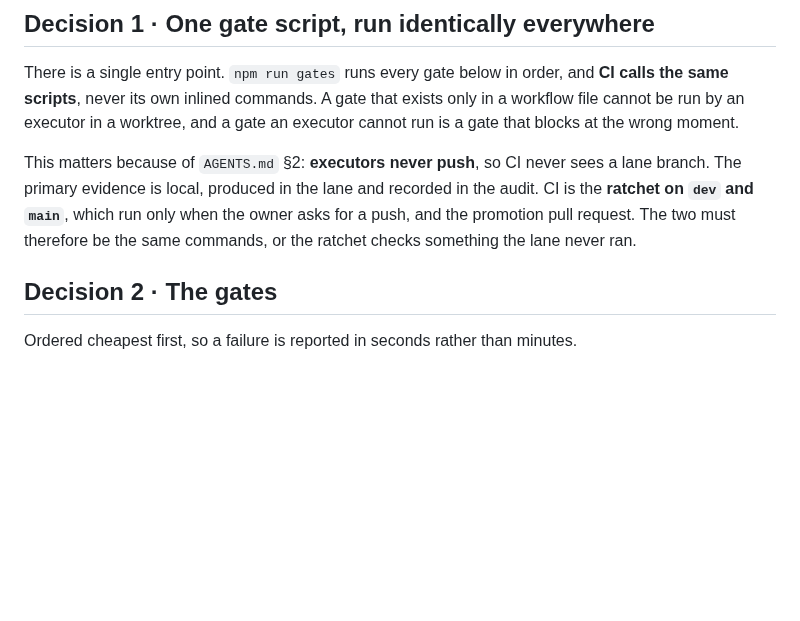
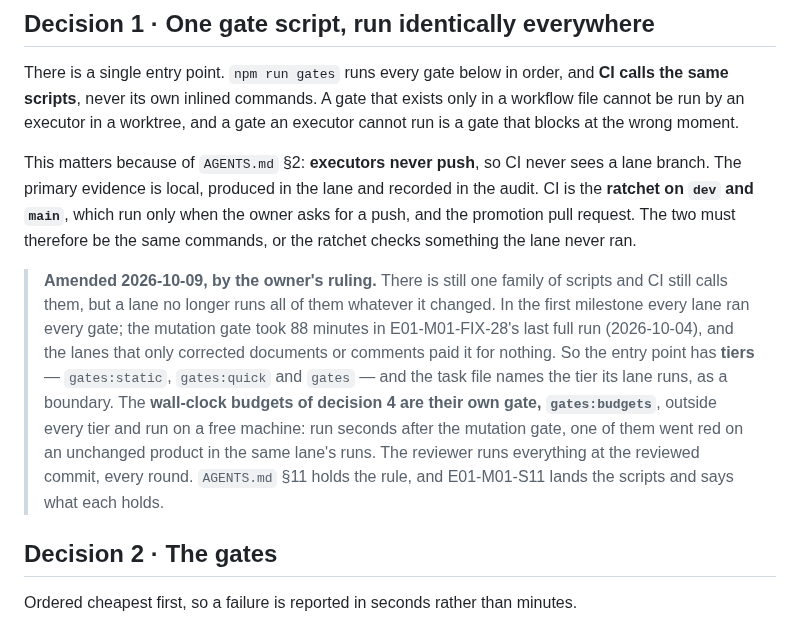
Before and after one commit to paulo-raoni/git-graphical-standalone, a Markdown page: docs/ADR-0003-quality-gates-and-ci.md, the part around the change. Rendered like a GitHub page; blank space fills up the shorter version.

Commit message:
docs(plan): record the gate tiers in ADR-0003 and date an idle ratio

```diff
--- a/docs/ADR-0003-quality-gates-and-ci.md
+++ b/docs/ADR-0003-quality-gates-and-ci.md
@@ -29,6 +29,16 @@ This matters because of `AGENTS.md` §2: **executors never push**, so CI never s
 primary evidence is local, produced in the lane and recorded in the audit. CI is the **ratchet on `dev` and
 `main`**, which run only when the owner asks for a push, and the promotion pull request. The two must
 therefore be the same commands, or the ratchet checks something the lane never ran.
+
+> **Amended 2026-10-09, by the owner's ruling.** There is still one family of scripts and CI still calls
+> them, but a lane no longer runs all of them whatever it changed. In the first milestone every lane ran every
+> gate; the mutation gate took 88 minutes in E01-M01-FIX-28's last full run (2026-10-04), and the lanes that
+> only corrected documents or comments paid it for nothing. So the entry point has **tiers** — `gates:static`,
+> `gates:quick` and `gates` — and the task file names the tier its lane runs, as a boundary. The **wall-clock
+> budgets of decision 4 are their own gate, `gates:budgets`**, outside every tier and run on a free machine:
+> run seconds after the mutation gate, one of them went red on an unchanged product in the same lane's runs.
+> The reviewer runs everything at the reviewed commit, every round. `AGENTS.md` §11 holds the rule, and
+> E01-M01-S11 lands the scripts and says what each holds.
 
 ## Decision 2 · The gates
 
```
Also changed, not shown: docs/ADR-0002-architecture-and-performance.md (+4 -2 lines).
